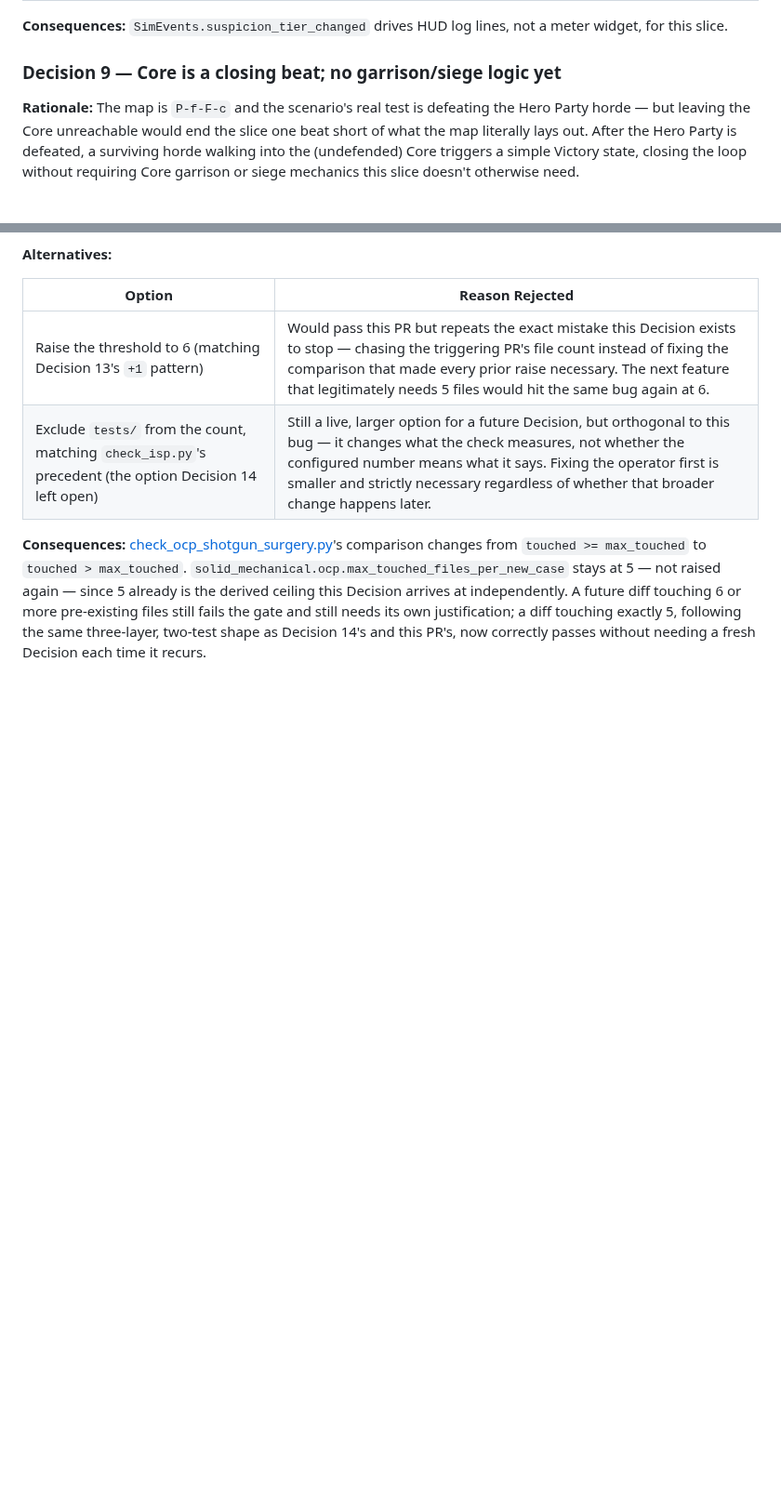
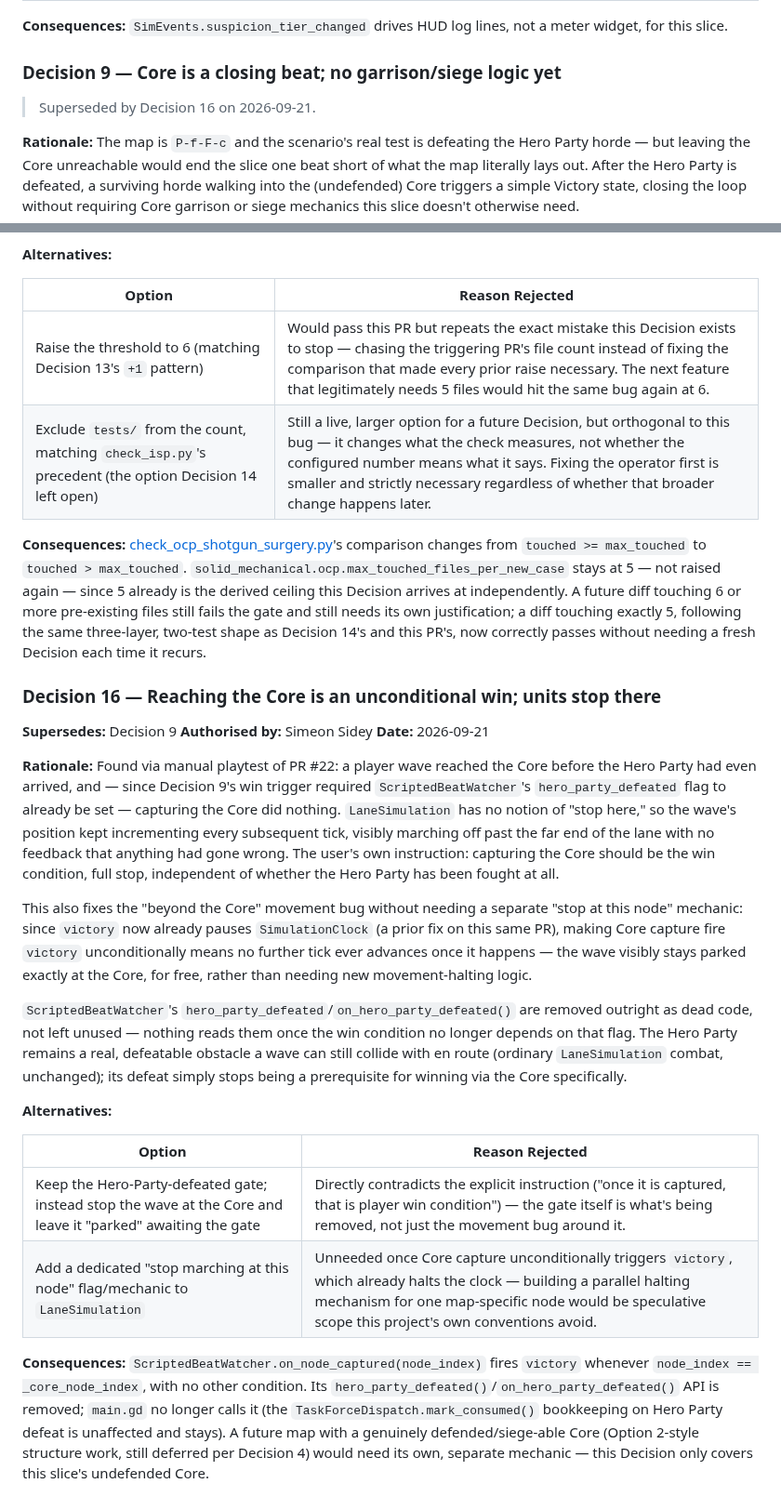
Before and after one commit to SSidey/Breach, a Markdown page: Breach — Reverse Tower Defense Design Spec.md, 2 parts joined by grey strips. Shown at 93% size. GitHub-like rendering; blank space fills up the shorter version.

Commit message:
docs(process): record Decision 16, superseding Decision 9
Reaching the Core is now an unconditional win - found via manual
playtest, a wave that reached the Core before the Hero Party had even
arrived just kept marching, since Decision 9's gate (must defeat the
Hero Party first) silently discarded the capture. Direct instruction
from the user to drop the gate entirely.

Co-Authored-By: Claude Sonnet 5 <noreply@anthropic.com>

```diff
--- a/Breach — Reverse Tower Defense Design Spec.md
+++ b/Breach — Reverse Tower Defense Design Spec.md
@@ -324,6 +324,8 @@ widget, for this slice.
 
 ### Decision 9 — Core is a closing beat; no garrison/siege logic yet
 
+> Superseded by Decision 16 on 2026-09-21.
+
 **Rationale:** The map is `P-f-F-c` and the scenario's real test is defeating the Hero
 Party horde — but leaving the Core unreachable would end the slice one beat short of
 what the map literally lays out. After the Hero Party is defeated, a surviving horde
@@ -591,3 +593,45 @@ future diff touching 6 or more pre-existing files still fails the gate and still
 its own justification; a diff touching exactly 5, following the same three-layer,
 two-test shape as Decision 14's and this PR's, now correctly passes without needing a
 fresh Decision each time it recurs.
+
+### Decision 16 — Reaching the Core is an unconditional win; units stop there
+
+**Supersedes:** Decision 9
+**Authorised by:** Simeon Sidey
+**Date:** 2026-09-21
+
+**Rationale:** Found via manual playtest of PR #22: a player wave reached the Core
+before the Hero Party had even arrived, and — since Decision 9's win trigger required
+`ScriptedBeatWatcher`'s `hero_party_defeated` flag to already be set — capturing the
+Core did nothing. `LaneSimulation` has no notion of "stop here," so the wave's
+position kept incrementing every subsequent tick, visibly marching off past the far
+end of the lane with no feedback that anything had gone wrong. The user's own
+instruction: capturing the Core should be the win condition, full stop, independent of
+whether the Hero Party has been fought at all.
+
+This also fixes the "beyond the Core" movement bug without needing a separate
+"stop at this node" mechanic: since `victory` now already pauses `SimulationClock`
+(a prior fix on this same PR), making Core capture fire `victory` unconditionally
+means no further tick ever advances once it happens — the wave visibly stays parked
+exactly at the Core, for free, rather than needing new movement-halting logic.
+
+`ScriptedBeatWatcher`'s `hero_party_defeated`/`on_hero_party_defeated()` are removed
+outright as dead code, not left unused — nothing reads them once the win condition no
+longer depends on that flag. The Hero Party remains a real, defeatable obstacle a
+wave can still collide with en route (ordinary `LaneSimulation` combat, unchanged);
+its defeat simply stops being a prerequisite for winning via the Core specifically.
+
+**Alternatives:**
+
+| Option | Reason Rejected |
+|--------|-----------------|
+| Keep the Hero-Party-defeated gate; instead stop the wave at the Core and leave it "parked" awaiting the gate | Directly contradicts the explicit instruction ("once it is captured, that is player win condition") — the gate itself is what's being removed, not just the movement bug around it. |
+| Add a dedicated "stop marching at this node" flag/mechanic to `LaneSimulation` | Unneeded once Core capture unconditionally triggers `victory`, which already halts the clock — building a parallel halting mechanism for one map-specific node would be speculative scope this project's own conventions avoid. |
+
+**Consequences:** `ScriptedBeatWatcher.on_node_captured(node_index)` fires `victory`
+whenever `node_index == _core_node_index`, with no other condition. Its
+`hero_party_defeated()`/`on_hero_party_defeated()` API is removed; `main.gd` no longer
+calls it (the `TaskForceDispatch.mark_consumed()` bookkeeping on Hero Party defeat is
+unaffected and stays). A future map with a genuinely defended/siege-able Core (Option
+2-style structure work, still deferred per Decision 4) would need its own, separate
+mechanic — this Decision only covers this slice's undefended Core.
```
